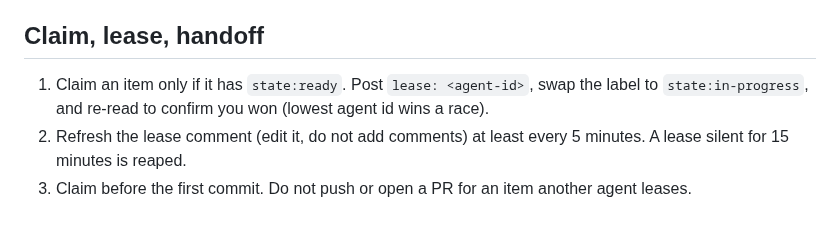
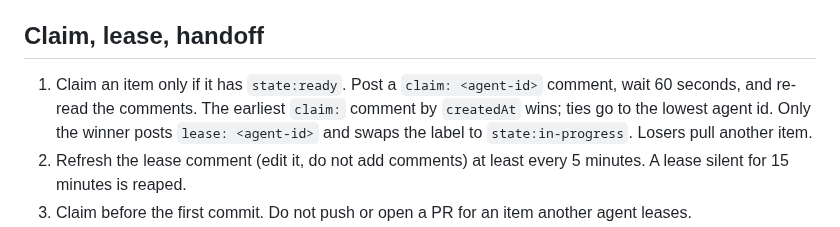
Before and after one commit to kauki-labs/sandy, a Markdown page: .agents/charter.md, the part around the change. Rendered like a GitHub page.

Commit message:
docs(agents): match the claim procedure in charter issue 462
Co-Authored-By: Claude Sonnet 5.5 <noreply@anthropic.com>

```diff
--- a/.agents/charter.md
+++ b/.agents/charter.md
@@ -21,8 +21,10 @@ peer (`sandy-*` or sandbox PoC) that did not write the change.
 
 ## Claim, lease, handoff
 
-1. Claim an item only if it has `state:ready`. Post `lease: <agent-id>`, swap the label to
-   `state:in-progress`, and re-read to confirm you won (lowest agent id wins a race).
+1. Claim an item only if it has `state:ready`. Post a `claim: <agent-id>` comment, wait 60
+   seconds, and re-read the comments. The earliest `claim:` comment by `createdAt` wins; ties
+   go to the lowest agent id. Only the winner posts `lease: <agent-id>` and swaps the label
+   to `state:in-progress`. Losers pull another item.
 2. Refresh the lease comment (edit it, do not add comments) at least every 5 minutes. A lease
    silent for 15 minutes is reaped.
 3. Claim before the first commit. Do not push or open a PR for an item another agent leases.
```
